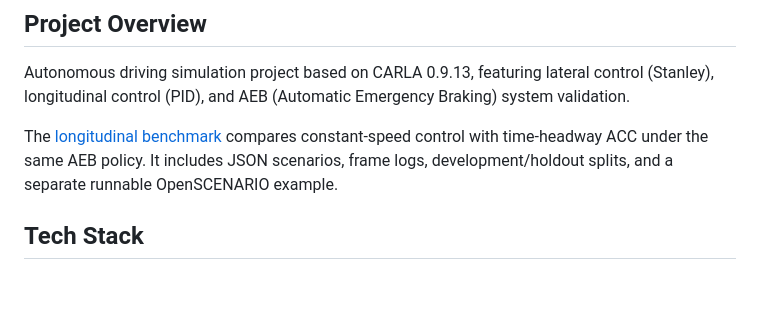
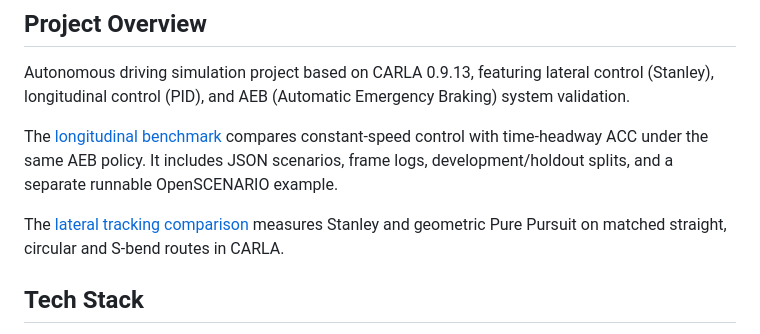
Before and after one commit to dengjilou/carla-aeb-autonomous-driving, a Markdown page: README.md, the part around the change. Drawn GitHub-style; blank space fills up the shorter version.

Commit message:
Add CARLA lateral tracking benchmark, raw traces and camera comparison

```diff
--- a/README.md
+++ b/README.md
@@ -8,6 +8,9 @@ The [longitudinal benchmark](docs/longitudinal.md) compares constant-speed
 control with time-headway ACC under the same AEB policy. It includes JSON
 scenarios, frame logs, development/holdout splits, and a separate runnable
 OpenSCENARIO example.
+
+The [lateral tracking comparison](docs/lateral.md) measures Stanley and geometric
+Pure Pursuit on matched straight, circular and S-bend routes in CARLA.
 
 ## Tech Stack
 
```
Also changed, not shown: docs/lateral.md (added, +45 -0 lines), docs/images/lateral_camera.png (added), docs/images/lateral_holdout.png (added), 7 other files.
